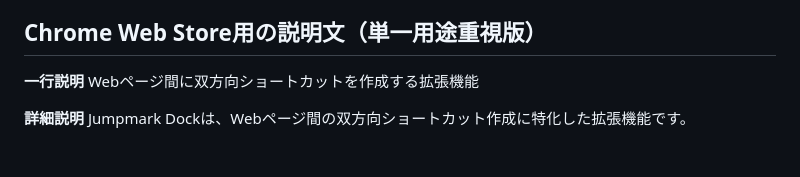
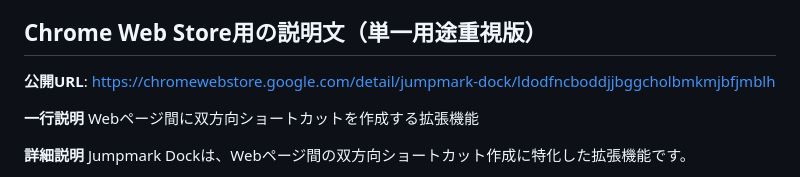
Before and after one commit to maepon/jumpmark-dock, a Markdown page: docs/chrome-store-description.md, the part around the change. Drawn GitHub-style; blank space fills up the shorter version.

```diff
--- a/docs/chrome-store-description.md
+++ b/docs/chrome-store-description.md
@@ -61,6 +61,8 @@
 
 ## Chrome Web Store用の説明文（単一用途重視版）
 
+**公開URL**: https://chromewebstore.google.com/detail/jumpmark-dock/ldodfncboddjjbggcholbmkmjbfjmblh
+
 **一行説明**
 Webページ間に双方向ショートカットを作成する拡張機能
 
```
Also changed, not shown: CLAUDE.md (+2 -0 lines), README.md (+4 -0 lines).
